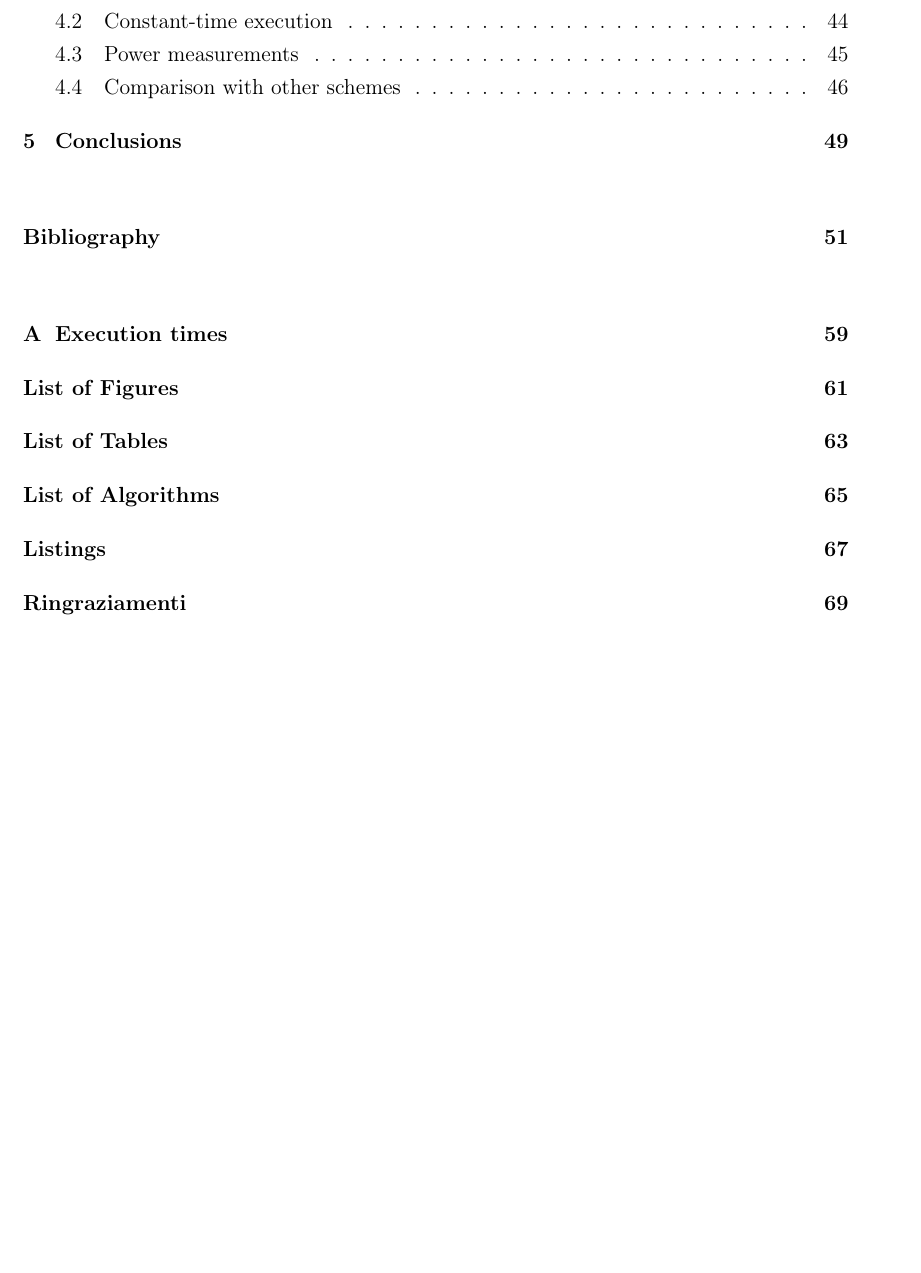
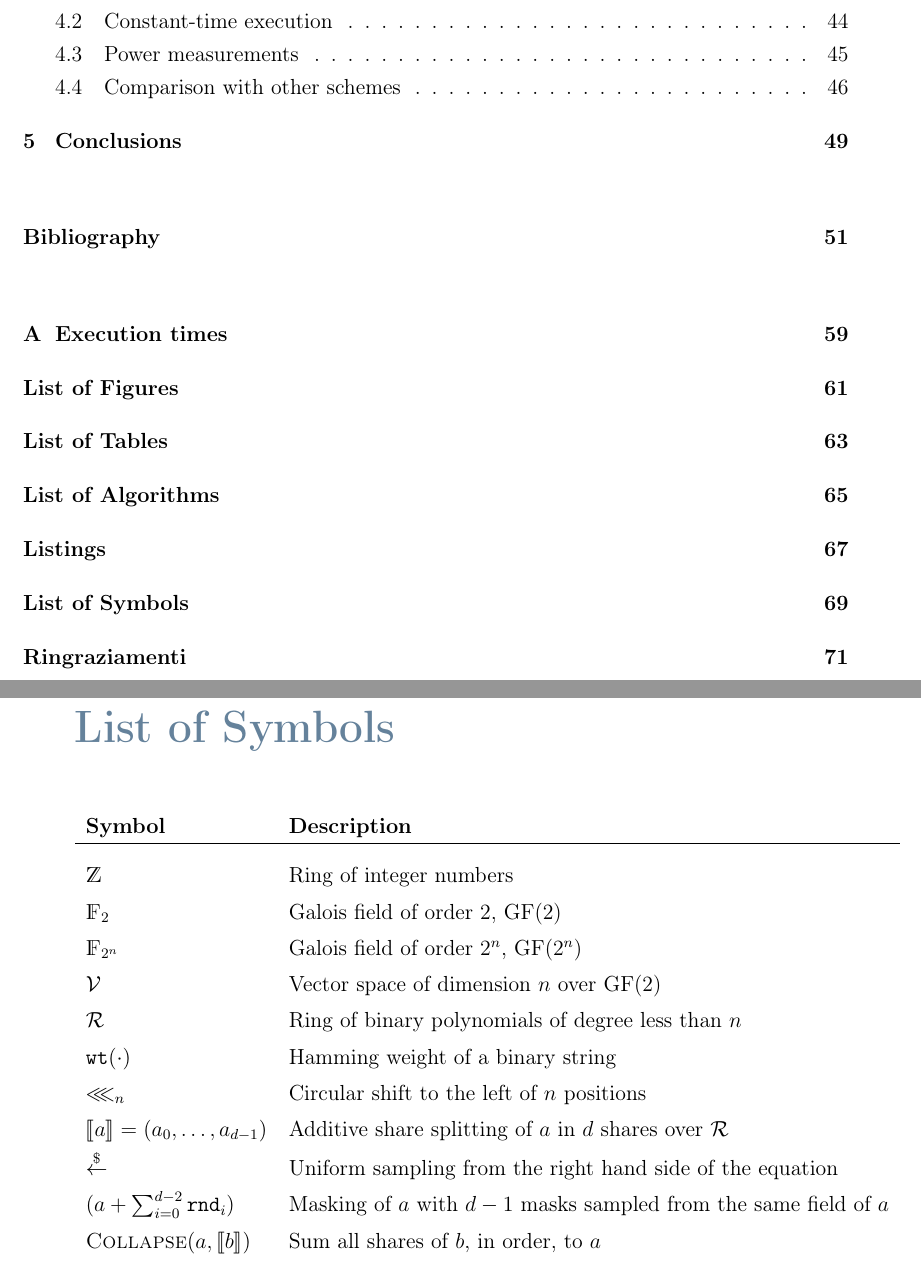
Before and after one commit to DomenicoCacace/HQC-MScThesis, a LaTeX thesis (docs/notes/Thesis.tex): part of page 8 of 78 before the commit and two parts of pages 8 and 77 of 80 after it, the two joined at a grey line, cut so that both start at the same text, the shorter picture padded with empty space. The pictures show the PDF file docs/notes/Thesis.pdf that the author committed with the source.

Commit message:
Add list of symbols

```diff
--- a/docs/notes/Thesis.tex
+++ b/docs/notes/Thesis.tex
@@ -331,6 +331,26 @@ nostre implementazioni con altri candidati per la standardizzazione, evidenziand
 \listofalgorithms
 \lstlistoflistings
 
+% LIST OF SYMBOLS
+\chapter*{List of Symbols} % You have to include a chapter for your list of symbols (
+\begin{table}[H]
+    \centering
+    \begin{tabular}{ll}
+        \textbf{Symbol} & \textbf{Description}\\\hline\\[-9px]
+        $\mathds{Z}$ & Ring of integer numbers \\[2px]
+        $\mathds{F}_2$ & Galois field of order 2, GF(2) \\[2px]
+        $\mathds{F}_{2^n}$ & Galois field of order $2^n$, GF($2^n$) \\[2px]
+        $\mathcal{V}$ & Vector space of dimension $n$ over GF(2) \\[2px]
+        $\mathcal{R}$ & Ring of binary polynomials of degree less than $n$ \\[2px]
+        $\texttt{wt}(\cdot)$ & Hamming weight of a binary string \\[2px]
+        $\clshift$ & Circular shift to the left of $n$ positions \\[2px]
+        $\ssplit{a} = (a_0,\ldots,a_{d-1})$ & Additive share splitting of $a$ in $d$ shares over $\mathcal{R}$ \\[2px]
+        $\sample$ & Uniform sampling from the right hand side of the equation \\[2px]
+        $(a+\sum_{i=0}^{d-2} \mathtt{rnd}_i)$ & Masking of $a$ with $d-1$ masks sampled from the same field of $a$ \\[2px]
+        $\textsc{Collapse}(a, \ssplit{b})$ & Sum all shares of $b$, in order, to $a$
+    \end{tabular}
+\end{table}
+
 % ACKNOWLEDGEMENTS
 \chapter*{Ringraziamenti}
 Vorrei innanzitutto ringraziare il professor Barenghi ed il professor Pelosi per la pazienza, il supporto
```
Also changed, not shown: docs/notes/Thesis.pdf.
